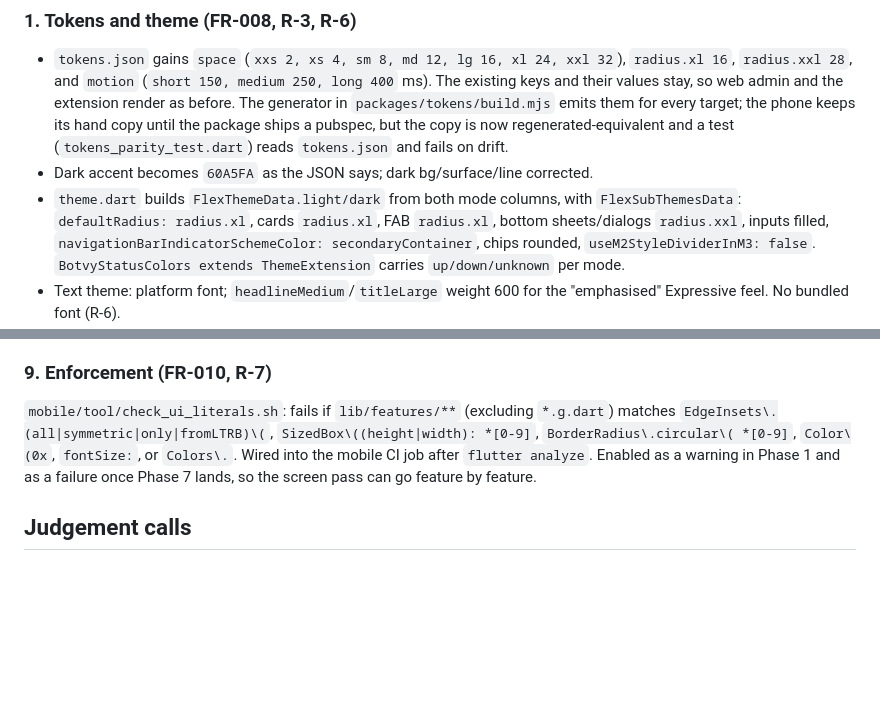
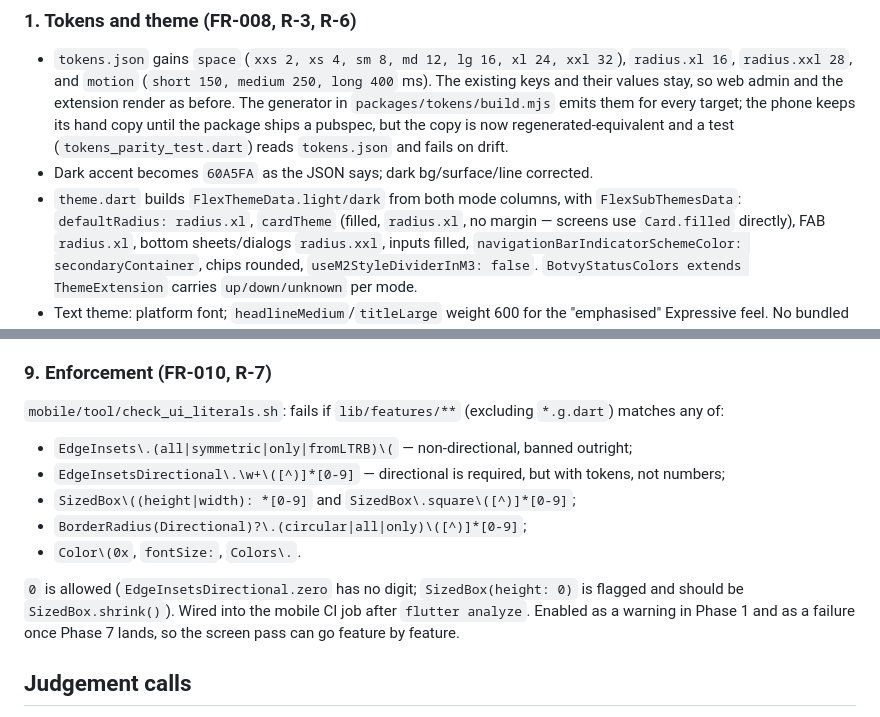
Before and after one commit to MohammedMoataz/botvy, a Markdown page: specs/030-mobile-ui-kit/plan.md, 2 parts joined by grey strips. GitHub-like rendering; blank space fills up the shorter version.

```diff
--- a/specs/030-mobile-ui-kit/plan.md
+++ b/specs/030-mobile-ui-kit/plan.md
@@ -112,7 +112,8 @@ packages/tokens/tokens.json         # + space, radius.xl/xxl, motion
   test (`tokens_parity_test.dart`) reads `tokens.json` and fails on drift.
 - Dark accent becomes `60A5FA` as the JSON says; dark bg/surface/line corrected.
 - `theme.dart` builds `FlexThemeData.light/dark` from both mode columns, with
-  `FlexSubThemesData`: `defaultRadius: radius.xl`, cards `radius.xl`,
+  `FlexSubThemesData`: `defaultRadius: radius.xl`, `cardTheme` (filled,
+  `radius.xl`, no margin — screens use `Card.filled` directly),
   FAB `radius.xl`, bottom sheets/dialogs `radius.xxl`, inputs filled,
   `navigationBarIndicatorSchemeColor: secondaryContainer`, chips rounded,
   `useM2StyleDividerInM3: false`. `BotvyStatusColors extends
@@ -244,9 +245,18 @@ this pass, on the reworked screens.
 ### 9. Enforcement (FR-010, R-7)
 
 `mobile/tool/check_ui_literals.sh`: fails if `lib/features/**` (excluding
-`*.g.dart`) matches `EdgeInsets\.(all|symmetric|only|fromLTRB)\(`,
-`SizedBox\((height|width): *[0-9]`, `BorderRadius\.circular\( *[0-9]`,
-`Color\(0x`, `fontSize:`, or `Colors\.`. Wired into the mobile CI job after
+`*.g.dart`) matches any of:
+
+- `EdgeInsets\.(all|symmetric|only|fromLTRB)\(` — non-directional, banned
+  outright;
+- `EdgeInsetsDirectional\.\w+\([^)]*[0-9]` — directional is required, but
+  with tokens, not numbers;
+- `SizedBox\((height|width): *[0-9]` and `SizedBox\.square\([^)]*[0-9]`;
+- `BorderRadius(Directional)?\.(circular|all|only)\([^)]*[0-9]`;
+- `Color\(0x`, `fontSize:`, `Colors\.`.
+
+`0` is allowed (`EdgeInsetsDirectional.zero` has no digit; `SizedBox(height: 0)`
+is flagged and should be `SizedBox.shrink()`). Wired into the mobile CI job after
 `flutter analyze`. Enabled as a warning in Phase 1 and as a failure once
 Phase 7 lands, so the screen pass can go feature by feature.
 
```
Also changed, not shown: specs/030-mobile-ui-kit/spec.md (+4 -1 lines), specs/030-mobile-ui-kit/tasks.md (+10 -4 lines).
